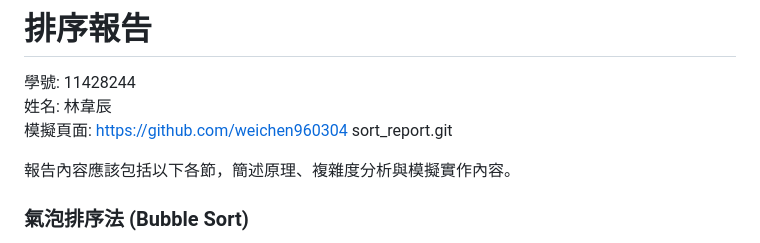
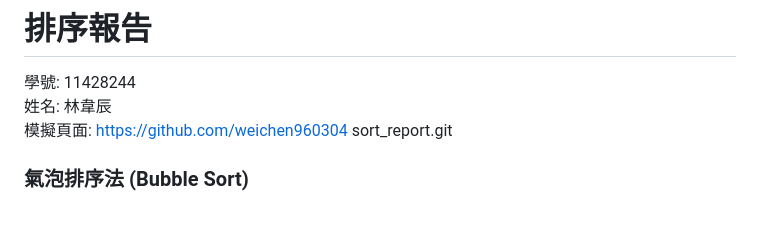
Before and after one commit to weichen960304/sort_report, a Markdown page: README.md, the part around the change. GitHub-like rendering; blank space fills up the shorter version.

```diff
--- a/README.md
+++ b/README.md
@@ -4,8 +4,6 @@
 姓名: 林韋辰
 模擬頁面: [https://github.com/weichen960304
 sort_report.git](https://github.com/weichen960304/sort_report.git)
-
-報告內容應該包括以下各節，簡述原理、複雜度分析與模擬實作內容。
 ### 氣泡排序法 (Bubble Sort)
 
 *   **簡述原理：**
```
